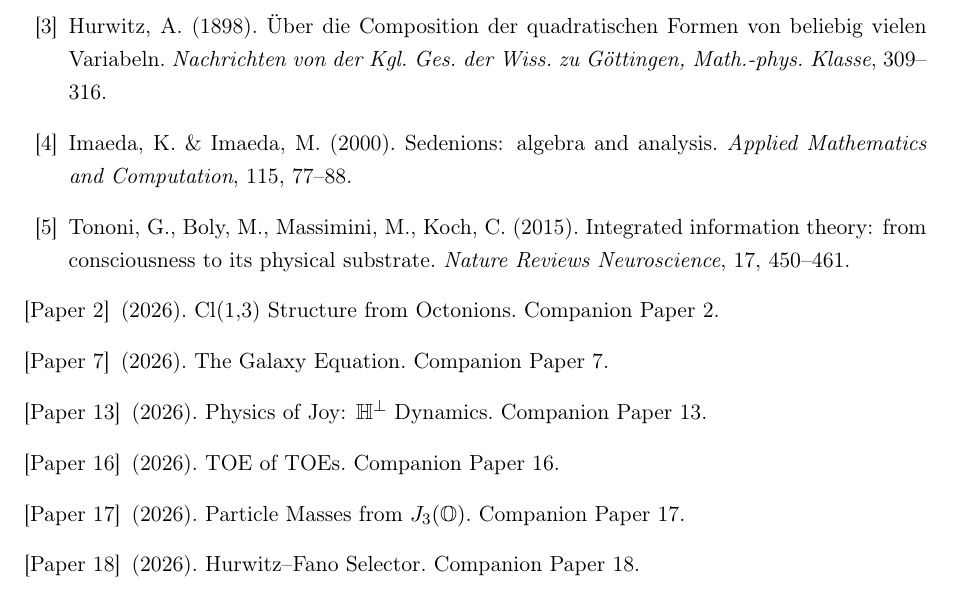
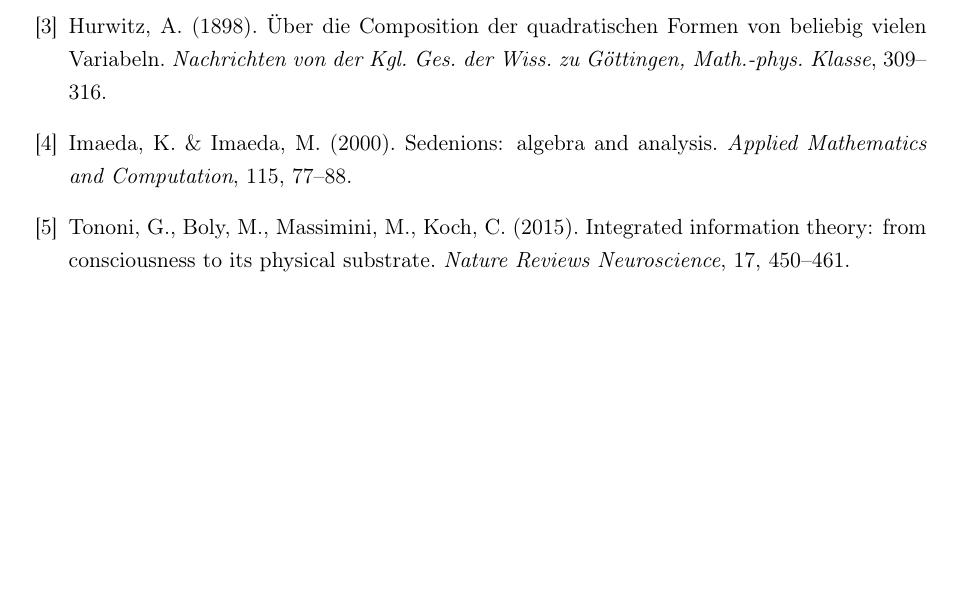
Before and after one commit to riverisland0407/one-turn, a LaTeX paper (galaxy_framework.tex): part of page 19 of 19 before the commit and part of page 17 of 17 after it, cut so that both start at the same text, the shorter picture padded with empty space. Compiled offline with pdfLaTeX.

Commit message:
Remove TOC and companion paper stubs

```diff
--- a/galaxy_framework.tex
+++ b/galaxy_framework.tex
@@ -1265,31 +1263,6 @@ Tononi, G., Boly, M., Massimini, M., Koch, C. (2015).
 Integrated information theory: from consciousness to its physical
 substrate. \emph{Nature Reviews Neuroscience}, 17, 450--461.
 
-\bibitem[Paper 2]{Paper2}
-(2026). Cl(1,3) Structure from Octonions.
-Companion Paper~2.
-
-\bibitem[Paper 7]{Paper7}
-(2026). The Galaxy Equation.
-Companion Paper~7.
-
-\bibitem[Paper 13]{Paper13}
-(2026). Physics of Joy:
-$\Hq^\perp$ Dynamics.
-Companion Paper~13.
-
-\bibitem[Paper 16]{Paper16}
-(2026). TOE of TOEs.
-Companion Paper~16.
-
-\bibitem[Paper 17]{Paper17}
-(2026). Particle Masses from $J_3(\Oct)$.
-Companion Paper~17.
-
-\bibitem[Paper 18]{Paper18}
-(2026). Hurwitz--Fano Selector.
-Companion Paper~18.
-
 \end{thebibliography}
 
 \end{document}
```
Also changed, not shown: galaxy_framework.pdf, galaxy_framework.tex (2 more changed lines).
